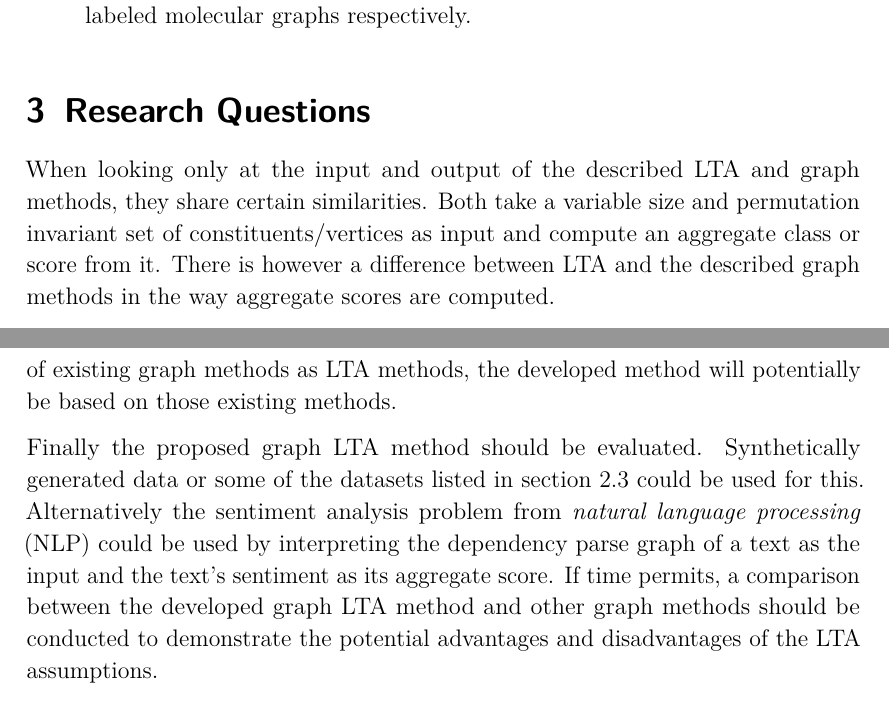
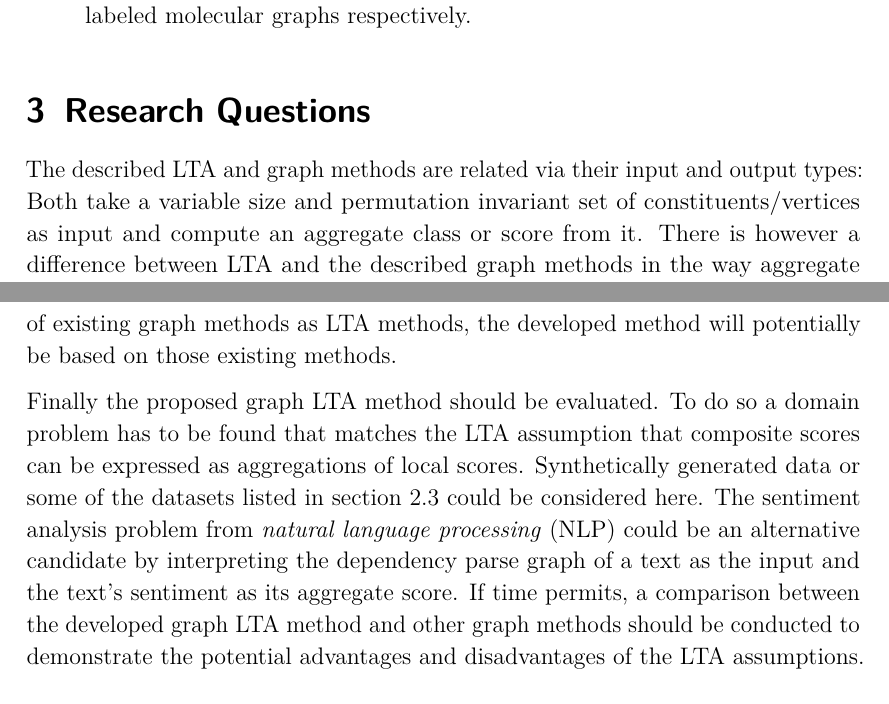
Before and after one commit to Cortys/master-thesis, a LaTeX document (proposal/paper.tex): two parts of pages 8 and 11 of 15, joined at a grey line, cut so that both start at the same text. Compiled offline with pdfLaTeX.

Commit message:
proposal rc1

```diff
--- a/proposal/paper.tex
+++ b/proposal/paper.tex
@@ -297,7 +297,7 @@ The following approaches could serve as inspiration, baselines and/or sources of
 \section{Research Questions}%
 \label{sec:question}
 
-When looking only at the input and output of the described LTA and graph methods, they share certain similarities.
+The described LTA and graph methods are related via their input and output types:
 Both take a variable size and permutation invariant set of constituents/vertices as input and compute an aggregate class or score from it.
 There is however a difference between LTA and the described graph methods in the way aggregate scores are computed.
 
@@ -348,8 +348,9 @@ Based on this comparison, a specific graph LTA method or class of graph LTA meth
 Depending on the interpretability of existing graph methods as LTA methods, the developed method will potentially be based on those existing methods.
 
 Finally the proposed graph LTA method should be evaluated.
-Synthetically generated data or some of the datasets listed in \cref{sec:related-work:tox} could be used for this.
-Alternatively the sentiment analysis problem from \textit{natural language processing} (NLP) could be used by interpreting the dependency parse graph of a text as the input and the text's sentiment as its aggregate score.
+To do so a domain problem has to be found that matches the LTA assumption that composite scores can be expressed as aggregations of local scores.
+Synthetically generated data or some of the datasets listed in \cref{sec:related-work:tox} could be considered here.
+The sentiment analysis problem from \textit{natural language processing} (NLP) could be an alternative candidate by interpreting the dependency parse graph of a text as the input and the text's sentiment as its aggregate score.
 If time permits, a comparison between the developed graph LTA method and other graph methods should be conducted to demonstrate the potential advantages and disadvantages of the LTA assumptions.
 
 \section{Preliminary Document Structure}%
```
Also changed, not shown: proposal/paper.tex (4 more changed lines), 1 other file.
